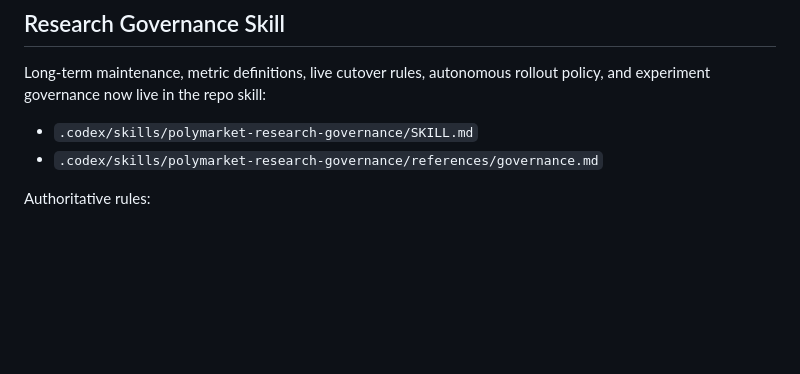
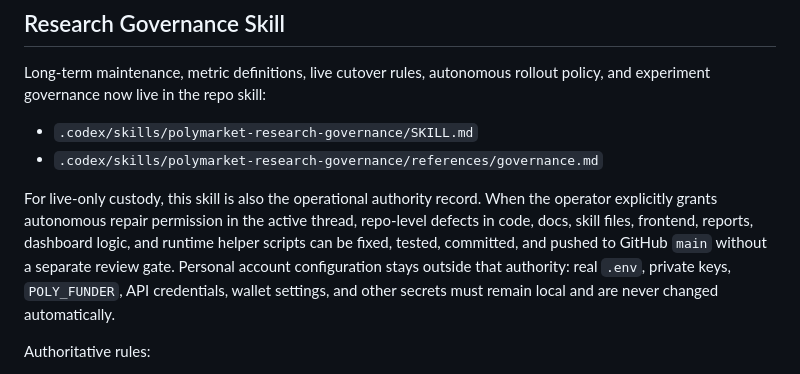
Before and after one commit to Boowenn/Polymarket, a Markdown page: README.md, the part around the change. Rendered like a GitHub page; blank space fills up the shorter version.

Commit message:
Document autonomous live custody

```diff
--- a/README.md
+++ b/README.md
@@ -181,6 +181,8 @@ Long-term maintenance, metric definitions, live cutover rules, autonomous rollou
 - `.codex/skills/polymarket-research-governance/SKILL.md`
 - `.codex/skills/polymarket-research-governance/references/governance.md`
 
+For live-only custody, this skill is also the operational authority record. When the operator explicitly grants autonomous repair permission in the active thread, repo-level defects in code, docs, skill files, frontend, reports, dashboard logic, and runtime helper scripts can be fixed, tested, committed, and pushed to GitHub `main` without a separate review gate. Personal account configuration stays outside that authority: real `.env`, private keys, `POLY_FUNDER`, API credentials, wallet settings, and other secrets must remain local and are never changed automatically.
+
 Authoritative rules:
 
 - keep `executed`, `shadow`, and `experiment` separated during research, then archive non-live samples out of the active DB once you cut over to live
```
Also changed, not shown: 2 other files.
